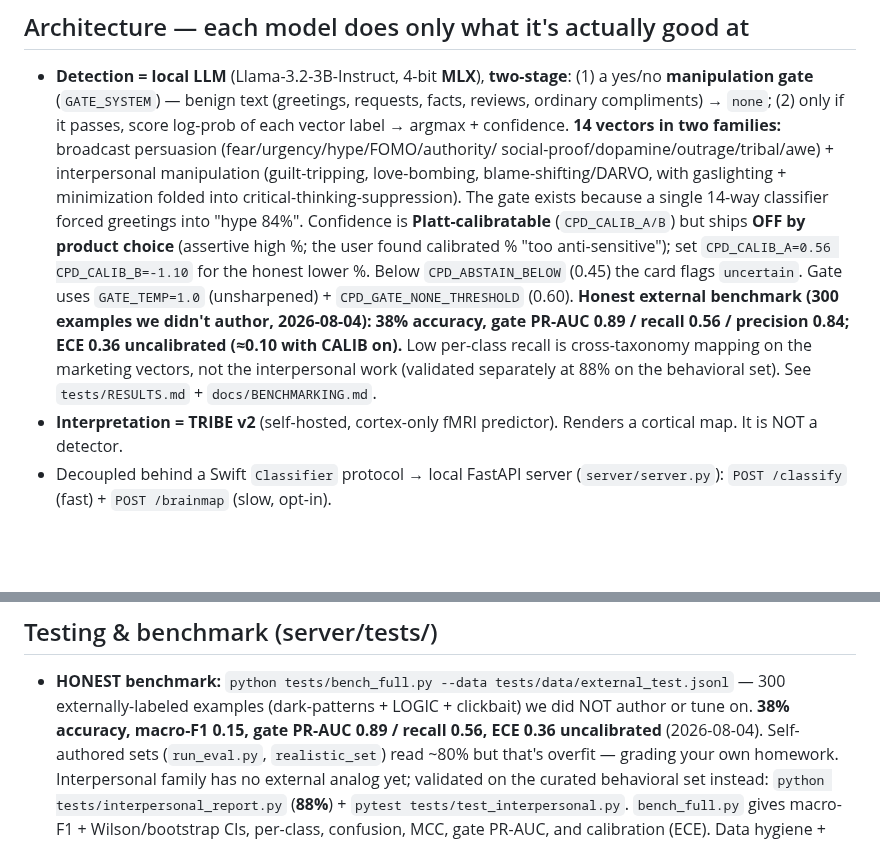
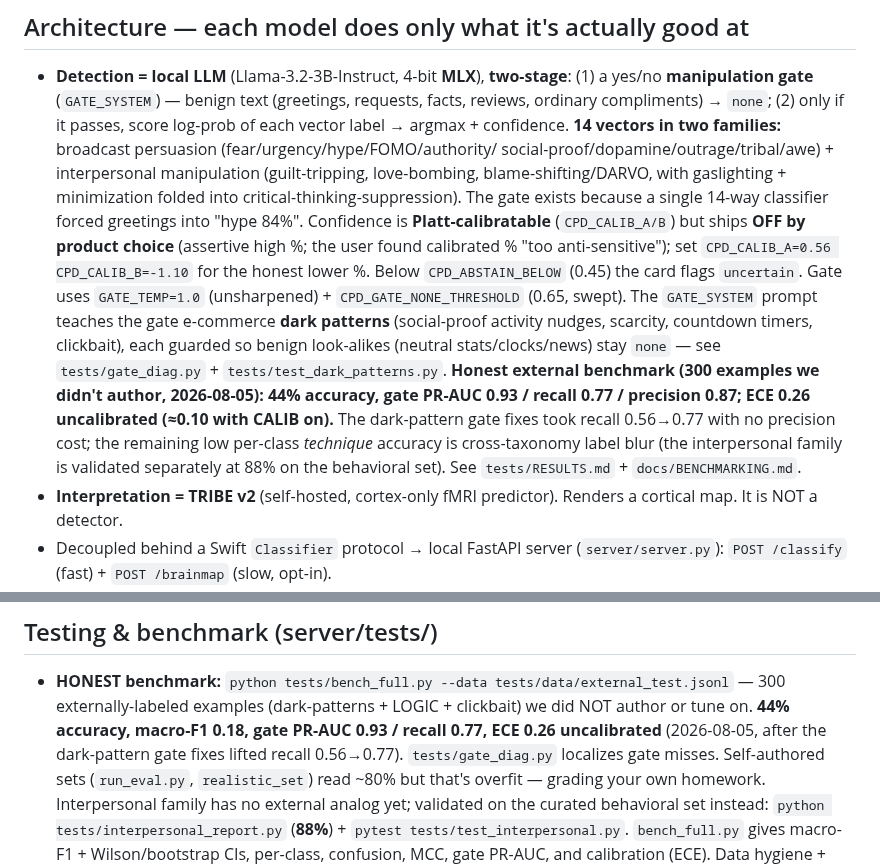
Before and after one commit to devansh-gr/Litmus, a Markdown page: CLAUDE.md, 2 parts joined by grey strips. Rendered like a GitHub page; blank space fills up the shorter version.

Commit message:
docs(claude.md): refresh gate numbers + dark-pattern coverage
Detection + testing sections updated to the 2026-08-05 numbers (44%
accuracy, gate PR-AUC 0.93 / recall 0.77, ECE 0.26), threshold 0.65, and
the dark-pattern gate coverage + gate_diag/test_dark_patterns pointers.

```diff
--- a/CLAUDE.md
+++ b/CLAUDE.md
@@ -16,11 +16,15 @@ Meta's TRIBE v2 fMRI model. Everything runs on-device: no cloud, no API keys, no
   into "hype 84%". Confidence is **Platt-calibratable** (`CPD_CALIB_A/B`) but ships **OFF by product
   choice** (assertive high %; the user found calibrated % "too anti-sensitive"); set
   `CPD_CALIB_A=0.56 CPD_CALIB_B=-1.10` for the honest lower %. Below `CPD_ABSTAIN_BELOW` (0.45) the
-  card flags `uncertain`. Gate uses `GATE_TEMP=1.0` (unsharpened) + `CPD_GATE_NONE_THRESHOLD` (0.60).
-  **Honest external benchmark (300 examples we didn't author, 2026-08-04): 38% accuracy, gate
-  PR-AUC 0.89 / recall 0.56 / precision 0.84; ECE 0.36 uncalibrated (≈0.10 with CALIB on).** Low
-  per-class recall is cross-taxonomy mapping on the marketing vectors, not the interpersonal work
-  (validated separately at 88% on the behavioral set). See `tests/RESULTS.md` + `docs/BENCHMARKING.md`.
+  card flags `uncertain`. Gate uses `GATE_TEMP=1.0` (unsharpened) + `CPD_GATE_NONE_THRESHOLD` (0.65,
+  swept). The `GATE_SYSTEM` prompt teaches the gate e-commerce **dark patterns** (social-proof
+  activity nudges, scarcity, countdown timers, clickbait), each guarded so benign look-alikes
+  (neutral stats/clocks/news) stay `none` — see `tests/gate_diag.py` + `tests/test_dark_patterns.py`.
+  **Honest external benchmark (300 examples we didn't author, 2026-08-05): 44% accuracy, gate
+  PR-AUC 0.93 / recall 0.77 / precision 0.87; ECE 0.26 uncalibrated (≈0.10 with CALIB on).** The
+  dark-pattern gate fixes took recall 0.56→0.77 with no precision cost; the remaining low per-class
+  *technique* accuracy is cross-taxonomy label blur (the interpersonal family is validated separately
+  at 88% on the behavioral set). See `tests/RESULTS.md` + `docs/BENCHMARKING.md`.
 - **Interpretation = TRIBE v2** (self-hosted, cortex-only fMRI predictor). Renders a cortical
   map. It is NOT a detector.
 - Decoupled behind a Swift `Classifier` protocol → local FastAPI server (`server/server.py`):
@@ -140,7 +144,8 @@ shot list in the vault: `04 Skills/(C) Demo Filming Guide.md`. Overview docs: `d
 ## Testing & benchmark (server/tests/)
 - **HONEST benchmark:** `python tests/bench_full.py --data tests/data/external_test.jsonl` —
   300 externally-labeled examples (dark-patterns + LOGIC + clickbait) we did NOT author or tune on.
-  **38% accuracy, macro-F1 0.15, gate PR-AUC 0.89 / recall 0.56, ECE 0.36 uncalibrated** (2026-08-04).
+  **44% accuracy, macro-F1 0.18, gate PR-AUC 0.93 / recall 0.77, ECE 0.26 uncalibrated** (2026-08-05,
+  after the dark-pattern gate fixes lifted recall 0.56→0.77). `tests/gate_diag.py` localizes gate misses.
   Self-authored sets (`run_eval.py`, `realistic_set`) read ~80% but that's overfit — grading your
   own homework. Interpersonal family has no external analog yet; validated on the curated behavioral
   set instead: `python tests/interpersonal_report.py` (**88%**) + `pytest tests/test_interpersonal.py`.
```
